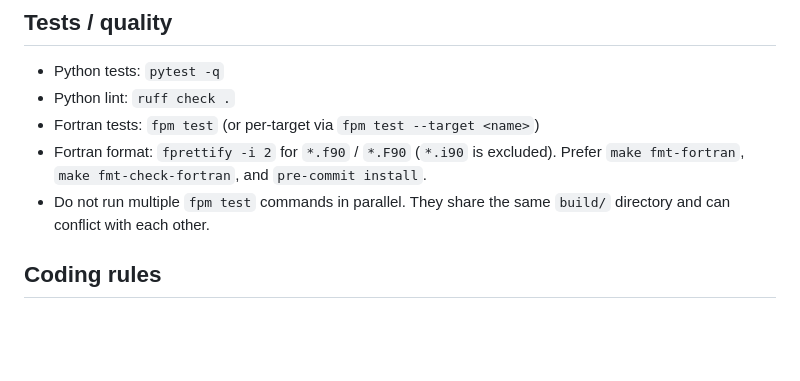
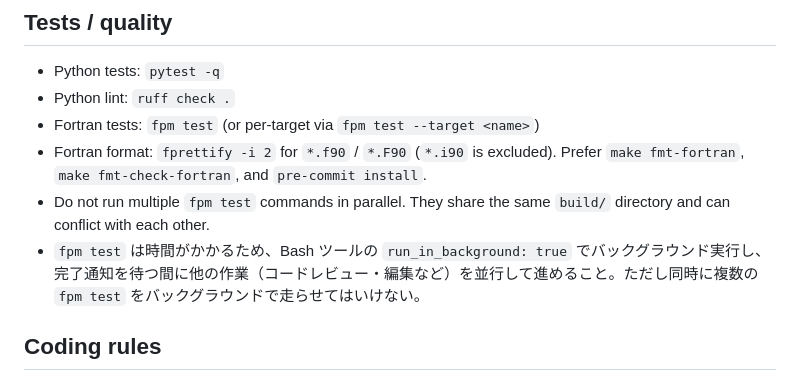
Before and after one commit to Nkzono99/BEACH, a Markdown page: AGENTS.md, the part around the change. GitHub-like rendering; blank space fills up the shorter version.

Commit message:
Add fpm test background execution guideline to AGENTS.md
Co-Authored-By: Claude Opus 4.6 (1M context) <noreply@anthropic.com>

```diff
--- a/AGENTS.md
+++ b/AGENTS.md
@@ -53,6 +53,7 @@ Python CLI examples:
 - Fortran tests: `fpm test` (or per-target via `fpm test --target <name>`)
 - Fortran format: `fprettify -i 2` for `*.f90` / `*.F90` (`*.i90` is excluded). Prefer `make fmt-fortran`, `make fmt-check-fortran`, and `pre-commit install`.
 - Do not run multiple `fpm test` commands in parallel. They share the same `build/` directory and can conflict with each other.
+- `fpm test` は時間がかかるため、Bash ツールの `run_in_background: true` でバックグラウンド実行し、完了通知を待つ間に他の作業（コードレビュー・編集など）を並行して進めること。ただし同時に複数の `fpm test` をバックグラウンドで走らせてはいけない。
 
 ## Coding rules
 - Do not change public APIs without updating docs + examples.
```
